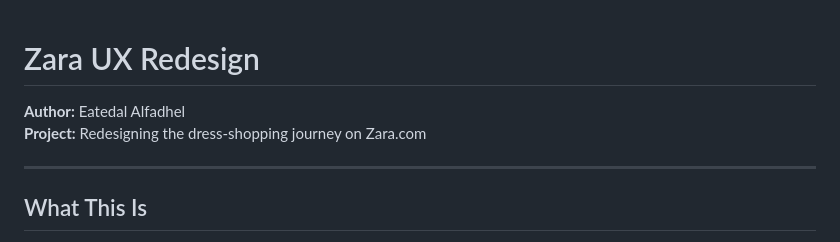
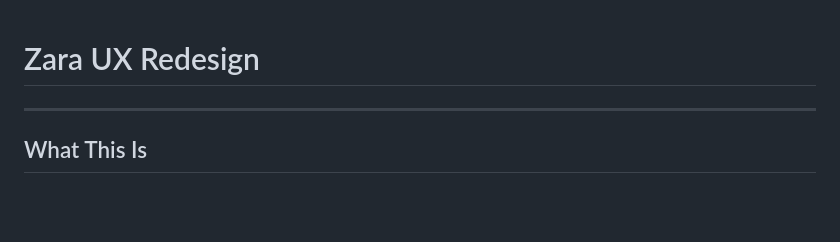
Before and after one commit to eatedalsf/Zara_UX, a Markdown page: README.md, the part around the change. Rendered like a GitHub page; blank space fills up the shorter version.

Commit message:
Update README.md
Removed author and project details from README.

```diff
--- a/README.md
+++ b/README.md
@@ -1,7 +1,4 @@
 # Zara UX Redesign
-
-**Author:** Eatedal Alfadhel
-**Project:** Redesigning the dress-shopping journey on Zara.com
 
 ---
 
```
